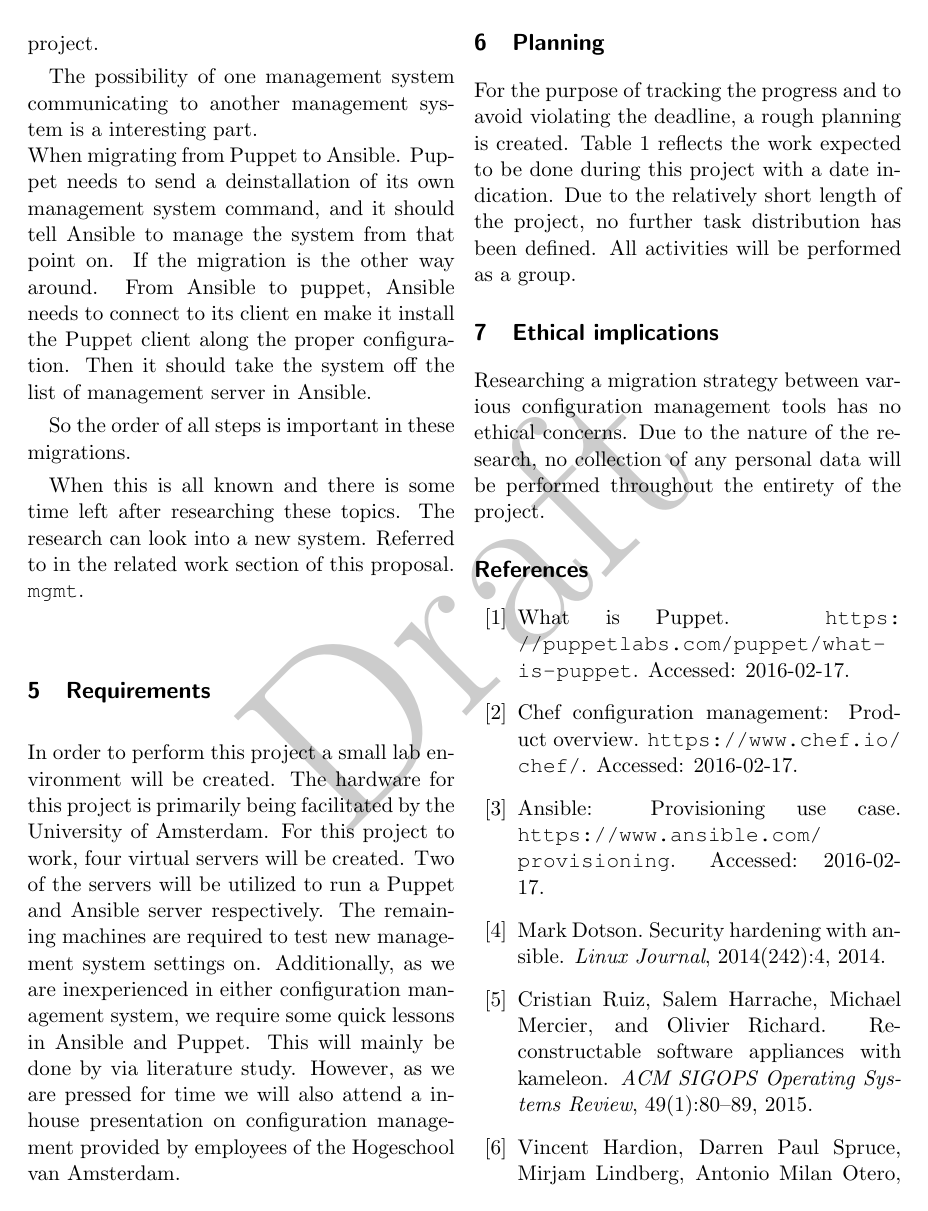
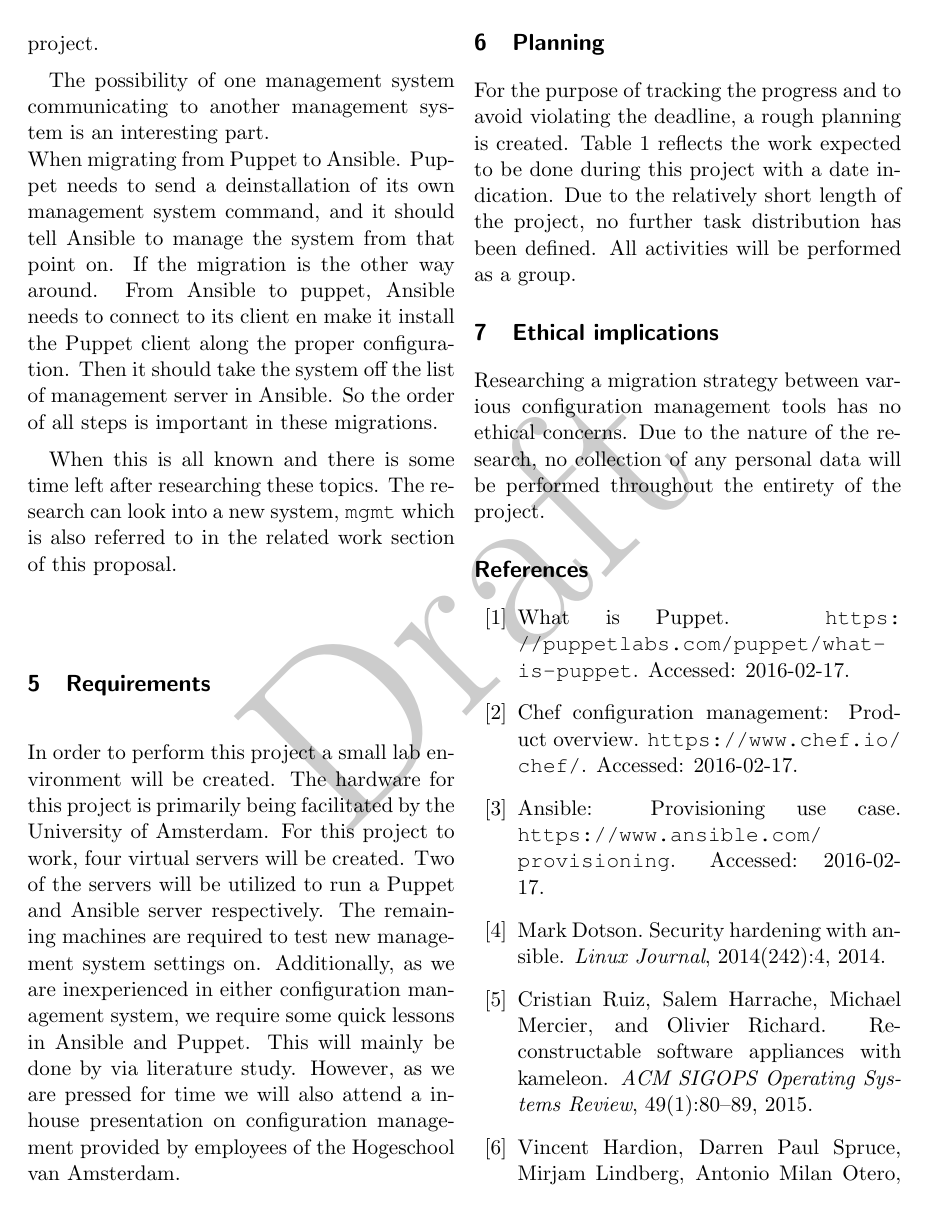
Before and after one commit to Bamterborch/LIA2016, a LaTeX document (Proposal/proposal.tex, which reads Proposal/methodology.tex): page 3 of 4. Compiled offline with pdfLaTeX.

Commit message:
Update methodology.tex

```diff
--- a/Proposal/methodology.tex
+++ b/Proposal/methodology.tex
@@ -1,9 +1,7 @@
 \section{Methodology}\label{sec:method}
-From the list of available management tools in chapter \ref{sec:relatedwork}, two of the larger systems are chosen to see if they support the migration from one system to another. These systems are Ansible\cite{whatisansible} and Puppet\cite{whatispuppet}. To get to know them, both system need to be installed and should manage some servers. Some virtual servers are needed to do this. The way the systems communicate to the clients needs to be investigated and the way of collecting or giving orders should be a big toppic during this small project.
+From the list of available management tools in chapter \ref{sec:relatedwork}, two of the larger systems are chosen to see if they support the migration from one system to another. These systems are Ansible\cite{whatisansible} and Puppet\cite{whatispuppet}. To get to know them, both systems need to be installed and should manage some servers. Some virtual servers are needed to do this. The way the systems communicate to the clients needs to be investigated and the way of collecting or giving orders should be a big toppic during this small project.
 
-The possibility of one management system communicating to another management system is a interesting part. \\
-When migrating from Puppet to Ansible. Puppet needs to send a deinstallation of its own management system command, and it should tell Ansible to manage the system from that point on. If the migration is the other way around. From Ansible to puppet, Ansible needs to connect to its client en make it install the Puppet client along the proper configuration. Then it should take the system off the list of management server in Ansible.
+The possibility of one management system communicating to another management system is an interesting part. \\
+When migrating from Puppet to Ansible. Puppet needs to send a deinstallation of its own management system command, and it should tell Ansible to manage the system from that point on. If the migration is the other way around. From Ansible to puppet, Ansible needs to connect to its client en make it install the Puppet client along the proper configuration. Then it should take the system off the list of management server in Ansible. So the order of all steps is important in these migrations.
 
-So the order of all steps is important in these migrations.
-
-When this is all known and there is some time left after researching these topics. The research can look into a new system. Referred to in the related work section of this proposal. \texttt{mgmt}.
+When this is all known and there is some time left after researching these topics. The research can look into a new system, \texttt{mgmt} which is also referred to in the related work section of this proposal.
```
